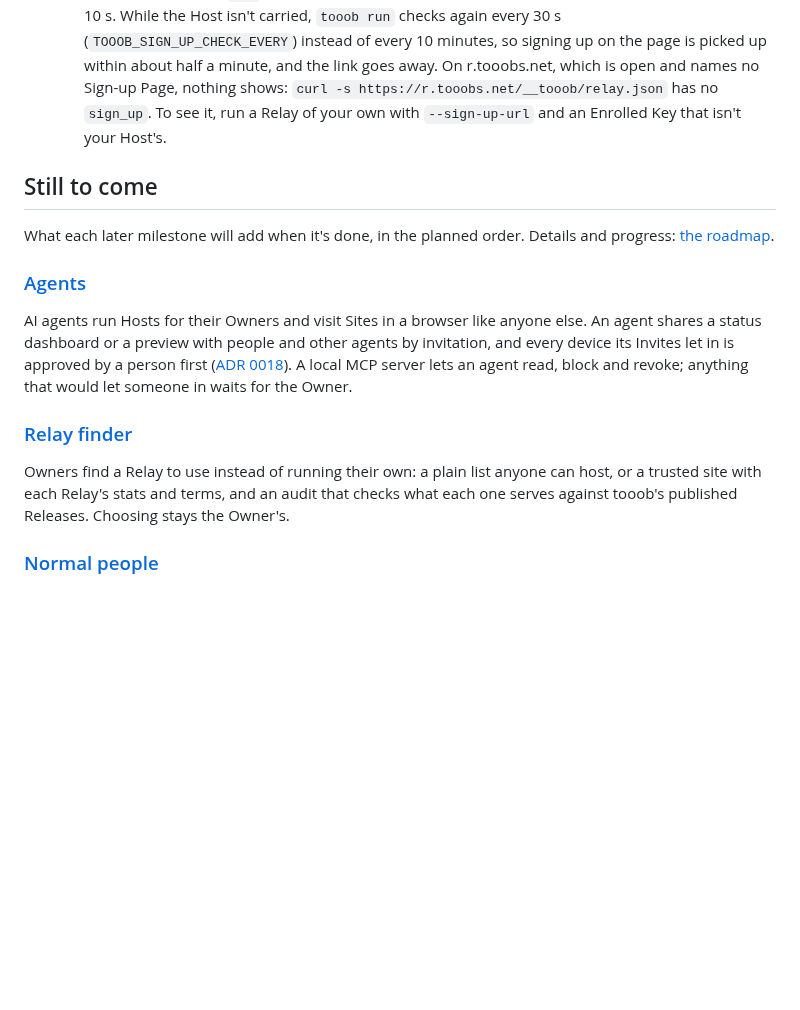
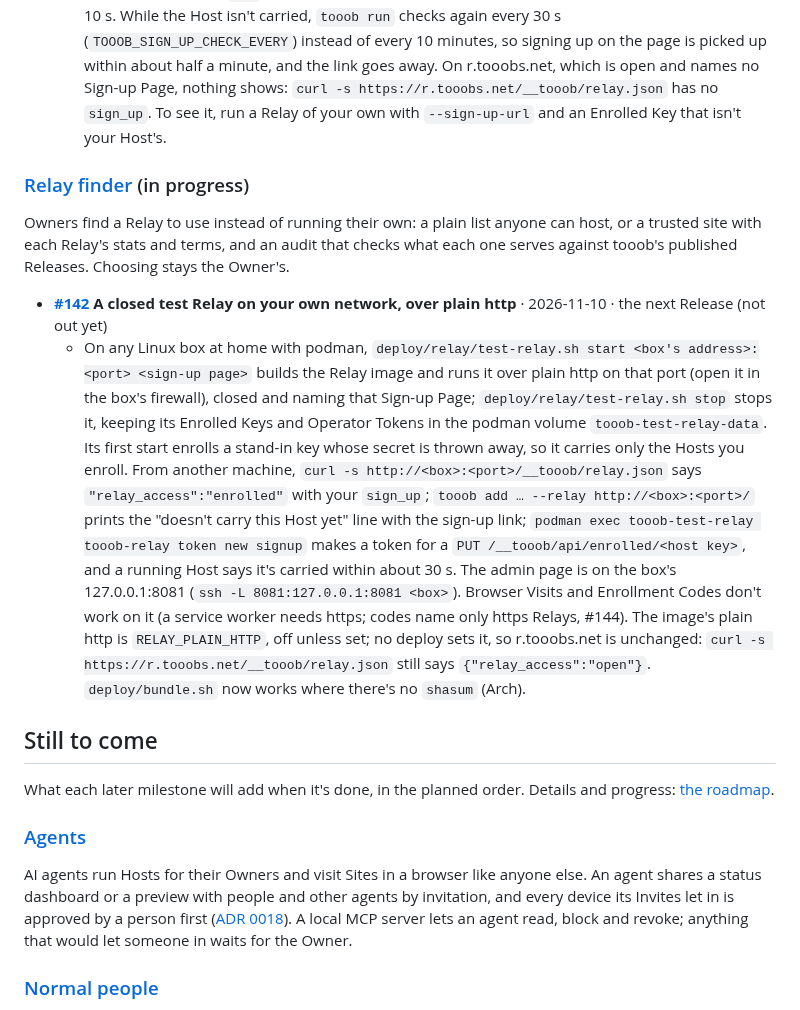
Before and after one commit to Tooobs/tooob, a Markdown page: README.md, the part around the change. GitHub-like rendering; blank space fills up the shorter version.

Commit message:
The guide, the roadmap and the changelog for the test Relay (#142)
What you can try starts the Relay finder milestone, moved from Still to
come, with the #142 entry: test-relay.sh starts and stops a closed
Relay over plain http on a home-network box, and what to check on it.
The roadmap's Relay finder list and the changelog's Unreleased list
name it too.

```diff
--- a/README.md
+++ b/README.md
@@ -171,6 +171,13 @@ Everything here up to #1 is in the first Release, **[0.1.0](https://github.com/T
 - **[#141](https://github.com/Tooobs/tooob/issues/141) A Host that isn't carried shows its Relay's Sign-up Page link, and checks again soon** · 2026-11-10 · the next Release (not out yet)
   - On a closed Relay that names a Sign-up Page (`--sign-up-url`, #140), the "doesn't carry this Host yet" line now ends `; or sign up: <page>?key=<host key>` (joined with `&` if the page's address has a query), wherever it shows: `tooob add`, a `tooob share` that adds a Host, `tooob run` and its log, and under `tooob ls`; `ls --json` has it as `"sign_up"`. Nothing else about the Host or its Site goes in the link, and `add` prints it and returns: a Relay slow to answer never holds it up more than 10 s. While the Host isn't carried, `tooob run` checks again every 30 s (`TOOOB_SIGN_UP_CHECK_EVERY`) instead of every 10 minutes, so signing up on the page is picked up within about half a minute, and the link goes away. On r.tooobs.net, which is open and names no Sign-up Page, nothing shows: `curl -s https://r.tooobs.net/__tooob/relay.json` has no `sign_up`. To see it, run a Relay of your own with `--sign-up-url` and an Enrolled Key that isn't your Host's.
 
+### [Relay finder](https://github.com/Tooobs/tooob/milestone/6) (in progress)
+
+Owners find a Relay to use instead of running their own: a plain list anyone can host, or a trusted site with each Relay's stats and terms, and an audit that checks what each one serves against tooob's published Releases. Choosing stays the Owner's.
+
+- **[#142](https://github.com/Tooobs/tooob/issues/142) A closed test Relay on your own network, over plain http** · 2026-11-10 · the next Release (not out yet)
+  - On any Linux box at home with podman, `deploy/relay/test-relay.sh start <box's address>:<port> <sign-up page>` builds the Relay image and runs it over plain http on that port (open it in the box's firewall), closed and naming that Sign-up Page; `deploy/relay/test-relay.sh stop` stops it, keeping its Enrolled Keys and Operator Tokens in the podman volume `tooob-test-relay-data`. Its first start enrolls a stand-in key whose secret is thrown away, so it carries only the Hosts you enroll. From another machine, `curl -s http://<box>:<port>/__tooob/relay.json` says `"relay_access":"enrolled"` with your `sign_up`; `tooob add … --relay http://<box>:<port>/` prints the "doesn't carry this Host yet" line with the sign-up link; `podman exec tooob-test-relay tooob-relay token new signup` makes a token for a `PUT /__tooob/api/enrolled/<host key>`, and a running Host says it's carried within about 30 s. The admin page is on the box's 127.0.0.1:8081 (`ssh -L 8081:127.0.0.1:8081 <box>`). Browser Visits and Enrollment Codes don't work on it (a service worker needs https; codes name only https Relays, #144). The image's plain http is `RELAY_PLAIN_HTTP`, off unless set; no deploy sets it, so r.tooobs.net is unchanged: `curl -s https://r.tooobs.net/__tooob/relay.json` still says `{"relay_access":"open"}`. `deploy/bundle.sh` now works where there's no `shasum` (Arch).
+
 ## Still to come
 
 What each later milestone will add when it's done, in the planned order. Details and progress: [the roadmap](https://github.com/Tooobs/tooob/blob/main/docs/roadmap.md).
@@ -178,10 +185,6 @@ What each later milestone will add when it's done, in the planned order. Details
 ### [Agents](https://github.com/Tooobs/tooob/blob/main/docs/roadmap.md#agents)
 
 AI agents run Hosts for their Owners and visit Sites in a browser like anyone else. An agent shares a status dashboard or a preview with people and other agents by invitation, and every device its Invites let in is approved by a person first ([ADR 0018](docs/adr/0018-agents-make-approve-first-invites-enforced-by-agent-accounts.md)). A local MCP server lets an agent read, block and revoke; anything that would let someone in waits for the Owner.
-
-### [Relay finder](https://github.com/Tooobs/tooob/blob/main/docs/roadmap.md#relay-finder)
-
-Owners find a Relay to use instead of running their own: a plain list anyone can host, or a trusted site with each Relay's stats and terms, and an audit that checks what each one serves against tooob's published Releases. Choosing stays the Owner's.
 
 ### [Normal people](https://github.com/Tooobs/tooob/blob/main/docs/roadmap.md#normal-people)
 
```
Also changed, not shown: CHANGELOG.md (+1 -0 lines), docs/roadmap.md (+1 -0 lines).
